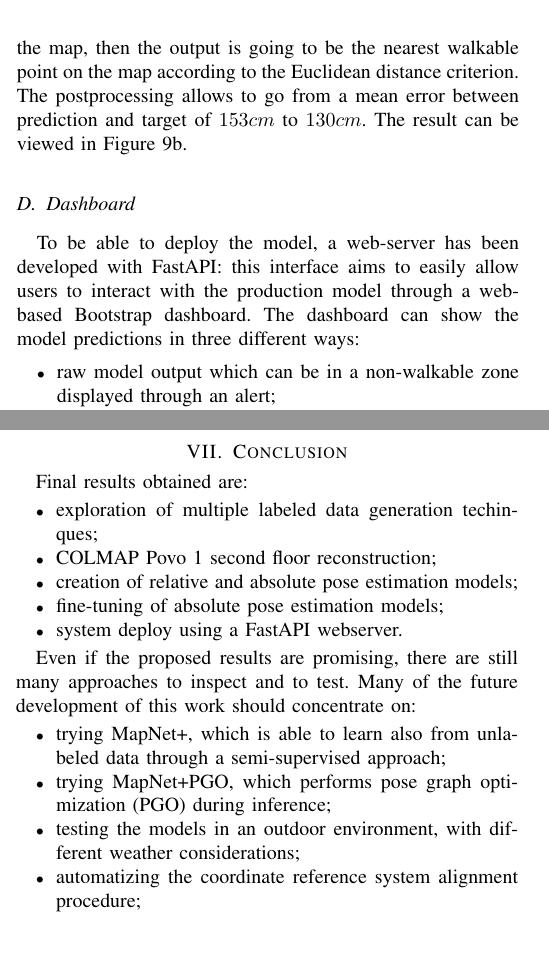
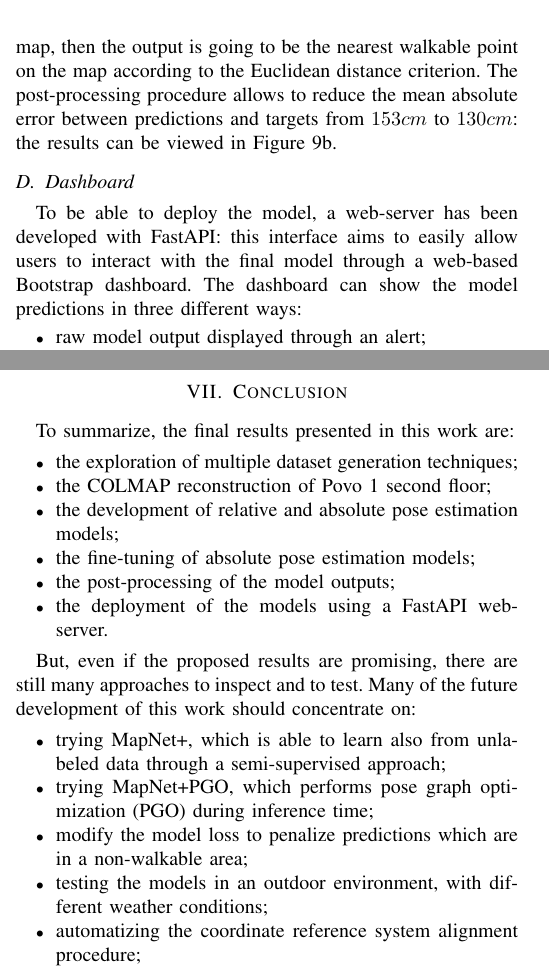
Before and after one commit to fedeizzo/camera-pose-estimation, a LaTeX paper (docs/main.tex, which reads docs/sections/conclusion.tex, docs/sections/results.tex): two parts of the columns of pages 6 and 7 of 8, joined at a grey line, cut so that both start at the same text, the shorter picture padded with empty space. Compiled offline with pdfLaTeX; a missing font is replaced by an installed copy or a similar font; a LaTeX package or settings file that is missing is left out.

Commit message:
Report review

```diff
--- a/docs/sections/conclusion.tex
+++ b/docs/sections/conclusion.tex
@@ -1,19 +1,21 @@
 \section{Conclusion}
-Final results obtained are:
+To summarize, the final results presented in this work are:
 \begin{itemize}
-    \item exploration of multiple labeled data generation techinques;
-    \item COLMAP Povo 1 second floor reconstruction;
-    \item creation of relative and absolute pose estimation models;
-    \item fine-tuning of absolute pose estimation models;
-    \item system deploy using a FastAPI webserver.
+    \item the exploration of multiple dataset generation techniques;
+    \item the COLMAP reconstruction of Povo 1 second floor;
+    \item the development of relative and absolute pose estimation models;
+    \item the fine-tuning of absolute pose estimation models;
+    \item the post-processing of the model outputs;
+    \item the deployment of the models using a FastAPI web-server.
 \end{itemize}
 
-Even if the proposed results are promising, there are still many approaches to inspect and to test.
+But, even if the proposed results are promising, there are still many approaches to inspect and to test.
 Many of the future development of this work should concentrate on:
 \begin{itemize}
     \item trying MapNet+, which is able to learn also from unlabeled data through a semi-supervised approach;
-    \item trying MapNet+PGO, which performs pose graph optimization (PGO) during inference;
-    \item testing the models in an outdoor environment, with different weather considerations;
+    \item trying MapNet+PGO, which performs pose graph optimization (PGO) during inference time;
+    \item modify the model loss to penalize predictions which are in a non-walkable area;
+    \item testing the models in an outdoor environment, with different weather conditions;
     \item automatizing the coordinate reference system alignment procedure;
     \item build a more robust indoor dataset to validate the full potential of the proposed deep learning approach;
     \item deploy the model to the end-user device to ensure privacy and better model performance.
--- a/docs/sections/results.tex
+++ b/docs/sections/results.tex
@@ -109,14 +109,14 @@ Following the example of \cref{fig:posenet-losses} for the PoseNet model, \cref{
 
 In this case, as can be seen in \cref{fig:trajectory-mapnet}, the custom MapNet predictions follow more closely the ground truth path with respect to the ones described by the PoseNet in \cref{fig:trajectory-posenet}.
 
-Since this approach has been shown to still include some imperfections, we have also included a post-processing algorithm which tries to correct the model prediction. To be more specific, if the model prediction is not in a walkable spot in the map, then the output is going to be the nearest walkable point on the map according to the Euclidean distance criterion. The postprocessing allows to go from a mean error between prediction and target of $153 cm$ to $130 cm$. The result can be viewed in \cref{fig:trajectory-mapnet-walkable}.
+Since this approach has been shown to still include some imperfections, we have also included a post-processing algorithm which tries to correct the model prediction. To be more specific, if the model prediction is not in a walkable spot in the map, then the output is going to be the nearest walkable point on the map according to the Euclidean distance criterion. The post-processing procedure allows to reduce the mean absolute error between predictions and targets from $153 cm$ to $130 cm$: the results can be viewed in \cref{fig:trajectory-mapnet-walkable}.
 
 \subsection{Dashboard}
-To be able to deploy the model, a web-server has been developed with FastAPI: this interface aims to easily allow users to interact with the production model through a web-based Bootstrap dashboard.
+To be able to deploy the model, a web-server has been developed with FastAPI: this interface aims to easily allow users to interact with the final model through a web-based Bootstrap dashboard.
 The dashboard can show the model predictions in three different ways:
 \begin{itemize}
-    \item raw model output which can be in a non-walkable zone displayed through an alert;
-    \item raw model output which can be in a non-walkable zone shown in the floor map;
+    \item raw model output displayed through an alert;
+    \item raw model output shown in the floor map;
     \item post-processed model output in a walkable zone in the floor map.
 \end{itemize}
 \Cref{fig:dashboard} presents the \textit{UI} for showing post-precessed model outputs: red zones are not walkable areas.
```
Also changed, not shown: docs/main.tex (+1 -1 lines), docs/sections/materials.tex (+3 -3 lines), docs/sections/results.tex (2 more changed lines).
